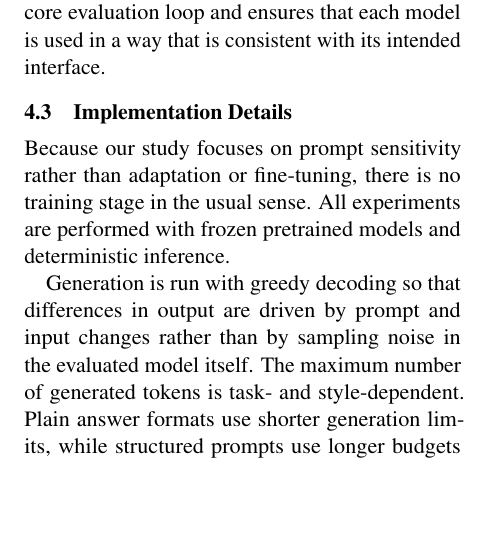
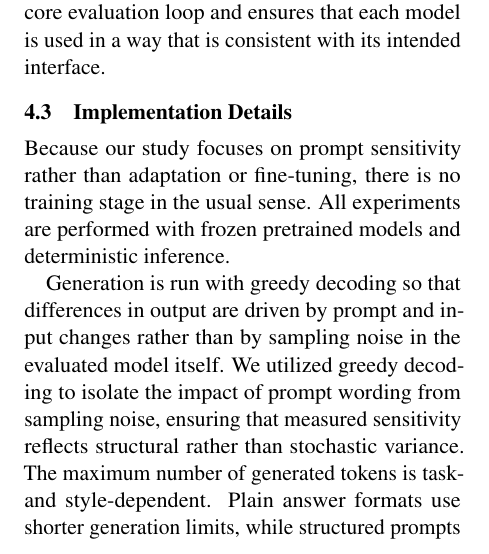
Before and after one commit to yanivmu/NLP_Stability_by_Design, a LaTeX paper (report/draft_latex.tex): part of one column of page 4 of 7, cut so that both start at the same text, the shorter picture padded with empty space. Compiled offline with pdfLaTeX.

Commit message:
Clarify generation process in prompt sensitivity evaluation section

```diff
--- a/report/draft_latex.tex
+++ b/report/draft_latex.tex
@@ -129,7 +129,8 @@ All models are loaded directly from HuggingFace and evaluated without any parame
 
 Because our study focuses on prompt sensitivity rather than adaptation or fine-tuning, there is no training stage in the usual sense. All experiments are performed with frozen pretrained models and deterministic inference.
 
-Generation is run with greedy decoding so that differences in output are driven by prompt and input changes rather than by sampling noise in the evaluated model itself. The maximum number of generated tokens is task- and style-dependent. Plain answer formats use shorter generation limits, while structured prompts use longer budgets because the model must produce a valid JSON object. Metacognitive prompts on CoLA are also allowed longer outputs so that self-check instructions are not systematically truncated before the model reaches a final answer.
+Generation is run with greedy decoding so that differences in output are driven by prompt and input changes rather than by sampling noise in the evaluated model itself. We utilized greedy decoding to isolate the impact of prompt wording from sampling noise, ensuring that measured sensitivity reflects structural rather than stochastic variance.
+ The maximum number of generated tokens is task- and style-dependent. Plain answer formats use shorter generation limits, while structured prompts use longer budgets because the model must produce a valid JSON object. Metacognitive prompts on CoLA are also allowed longer outputs so that self-check instructions are not systematically truncated before the model reaches a final answer.
 
 The implementation is designed for reproducibility. Random seeds are fixed across Python, NumPy, PyTorch, and the Transformers library. The framework uses three experiment seeds, 105, 2266, and 86379, and each run is fully determined by its seed and configuration. The perturbation pipeline also uses seed control at the level of individual examples so that the same configuration reproduces the same perturbation set across runs. Models are executed on the best available device, including CUDA, Apple MPS, or CPU, and half precision is used for selected decoder-only models when supported.
 
```
